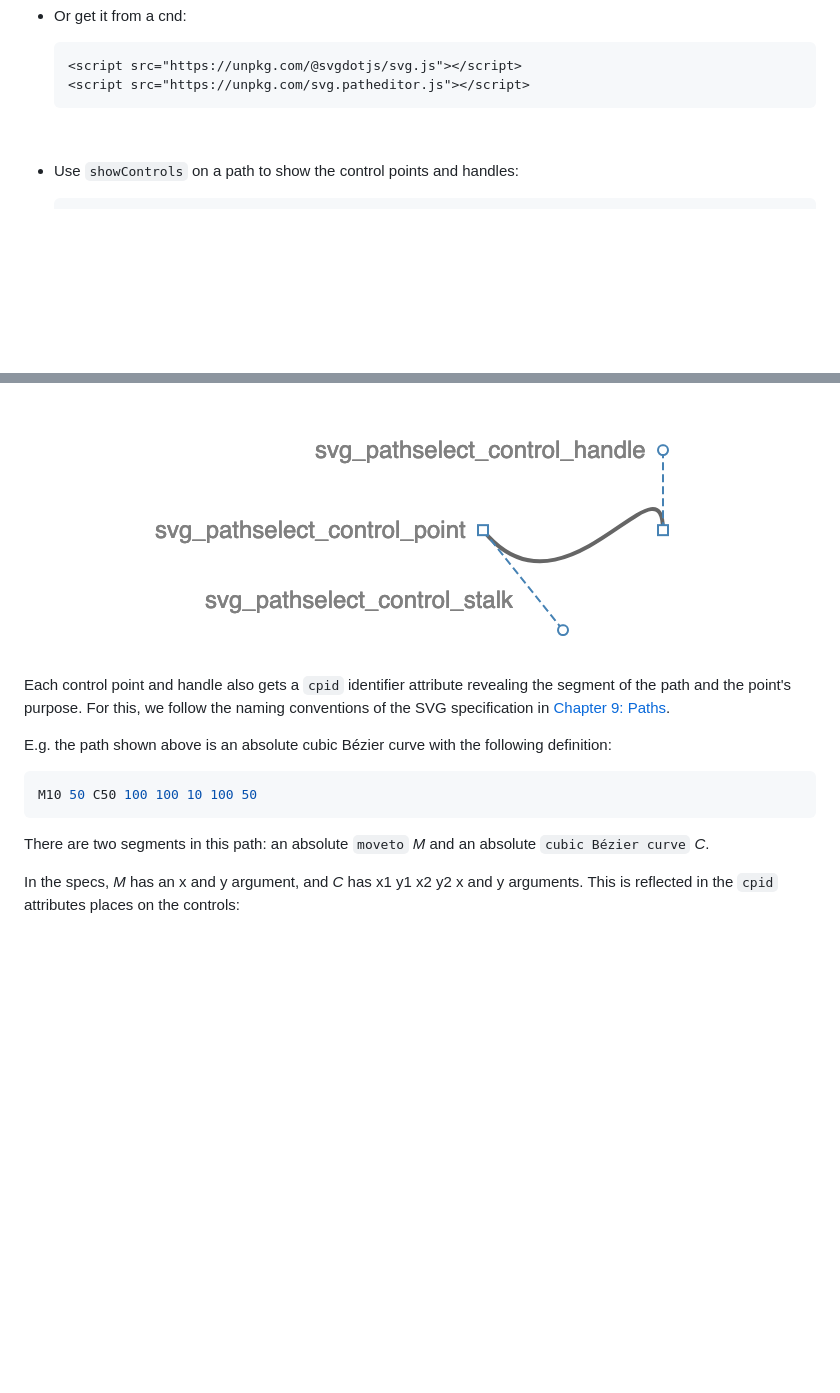
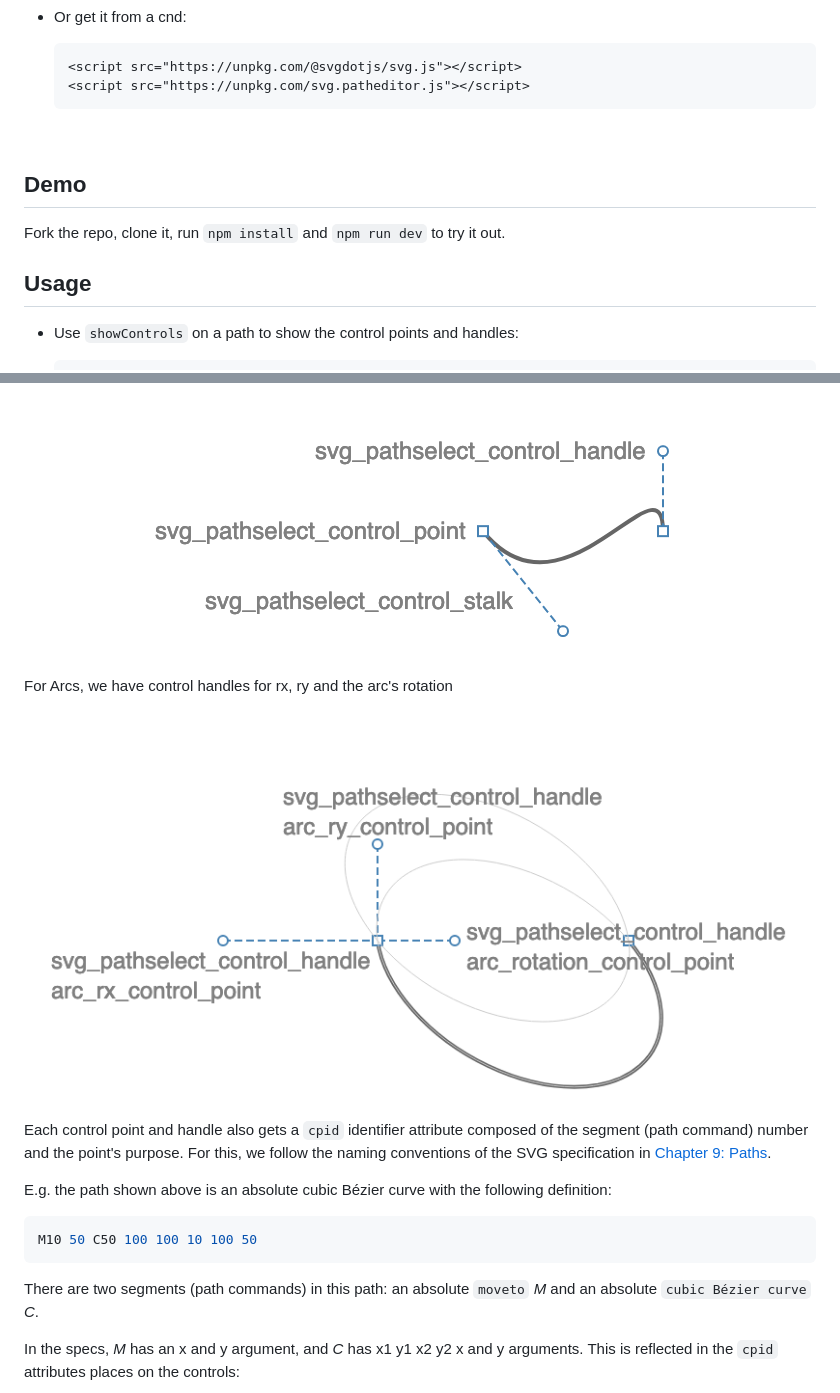
Before and after one commit to puisdirk/svg.patheditor.js, a Markdown page: README.md, 2 parts joined by grey strips. Rendered like a GitHub page; pictures changed too: arc.png (added); blank space fills up the shorter version.

Commit message:
additions to readme

````diff
--- a/README.md
+++ b/README.md
@@ -20,6 +20,12 @@ An extension for [svg.js](https://github.com/svgdotjs/svg.js) which allows editi
   <script src="https://unpkg.com/svg.patheditor.js"></script>
   ```
 <br/>
+
+## Demo
+
+Fork the repo, clone it, run `npm install` and `npm run dev` to try it out.
+
+## Usage
 
 - Use `showControls` on a path to show the control points and handles:
 
@@ -53,8 +59,11 @@ You can override the styles of the control points, control handles and their sta
 
 <center><img src="./base-classes.png?sanitize=true" style="width: 300px;" alt="base classes"/></center>
 
+For Arcs, we have control handles for rx, ry and the arc's rotation
 
-Each control point and handle also gets a `cpid` identifier attribute revealing the segment of the path and the point's purpose. For this, we follow the naming conventions of the SVG specification in [Chapter 9: Paths](https://www.w3.org/TR/SVG/paths.html).
+<center><img src="./arc.png?sanitize=true" style="width: 300px;" alt="base classes"/></center>
+
+Each control point and handle also gets a `cpid` identifier attribute composed of the segment (path command) number and the point's purpose. For this, we follow the naming conventions of the SVG specification in [Chapter 9: Paths](https://www.w3.org/TR/SVG/paths.html).
 
 E.g. the path shown above is an absolute cubic Bézier curve with the following definition:
 
@@ -62,7 +71,7 @@ E.g. the path shown above is an absolute cubic Bézier curve with the following
 M10 50 C50 100 100 10 100 50
 ```
 
-There are two segments in this path: an absolute `moveto` *M* and an absolute `cubic Bézier curve` *C*.
+There are two segments (path commands) in this path: an absolute `moveto` *M* and an absolute `cubic Bézier curve` *C*.
 
 In the specs, *M* has an x and y argument, and *C* has x1 y1 x2 y2 x and y arguments. This is reflected in the `cpid` attributes places on the controls:
 
````
Also changed, not shown: other parts of README.md (+0 -3 lines), 1 other file.
